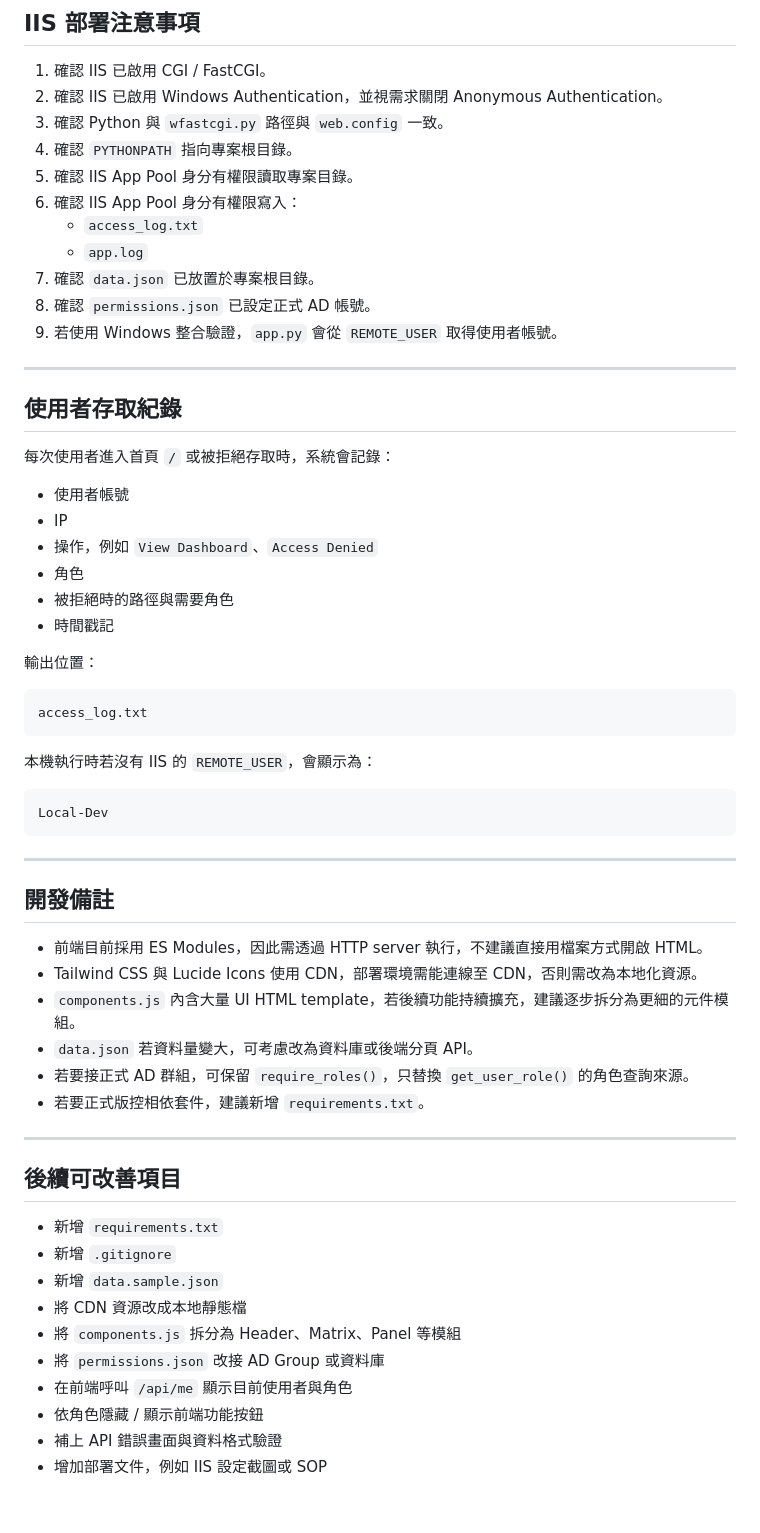
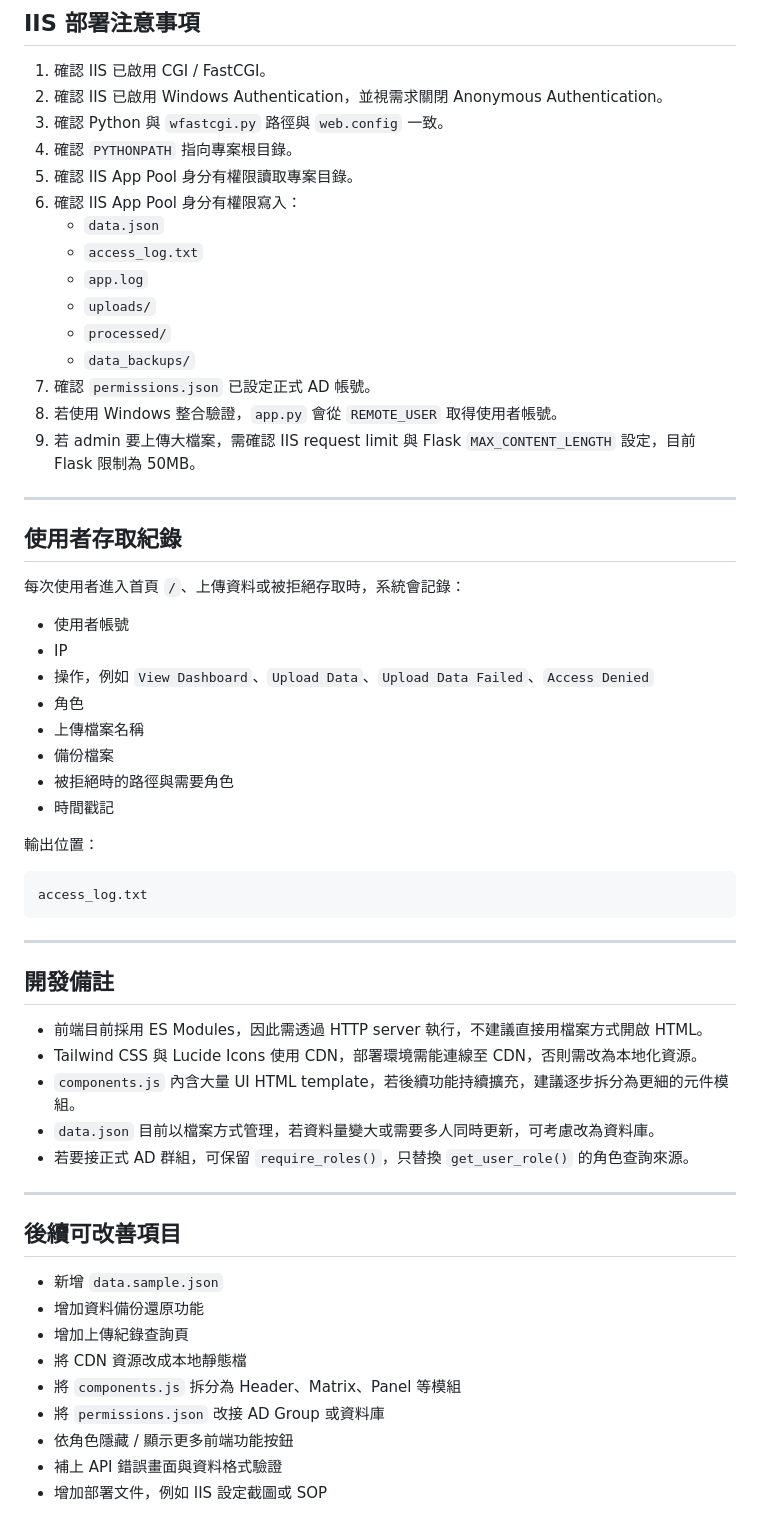
Before and after one commit to jjaass9507/building, a Markdown page: README.md, the part around one of its changes. GitHub-like rendering.

````diff
--- a/README.md
+++ b/README.md
@@ -464,22 +414,28 @@ http://127.0.0.1:5020
 4. 確認 `PYTHONPATH` 指向專案根目錄。
 5. 確認 IIS App Pool 身分有權限讀取專案目錄。
 6. 確認 IIS App Pool 身分有權限寫入：
+   - `data.json`
    - `access_log.txt`
    - `app.log`
-7. 確認 `data.json` 已放置於專案根目錄。
-8. 確認 `permissions.json` 已設定正式 AD 帳號。
-9. 若使用 Windows 整合驗證，`app.py` 會從 `REMOTE_USER` 取得使用者帳號。
+   - `uploads/`
+   - `processed/`
+   - `data_backups/`
+7. 確認 `permissions.json` 已設定正式 AD 帳號。
+8. 若使用 Windows 整合驗證，`app.py` 會從 `REMOTE_USER` 取得使用者帳號。
+9. 若 admin 要上傳大檔案，需確認 IIS request limit 與 Flask `MAX_CONTENT_LENGTH` 設定，目前 Flask 限制為 50MB。
 
 ---
 
 ## 使用者存取紀錄
 
-每次使用者進入首頁 `/` 或被拒絕存取時，系統會記錄：
+每次使用者進入首頁 `/`、上傳資料或被拒絕存取時，系統會記錄：
 
 - 使用者帳號
 - IP
-- 操作，例如 `View Dashboard`、`Access Denied`
+- 操作，例如 `View Dashboard`、`Upload Data`、`Upload Data Failed`、`Access Denied`
 - 角色
+- 上傳檔案名稱
+- 備份檔案
 - 被拒絕時的路徑與需要角色
 - 時間戳記
 
@@ -489,12 +445,6 @@ http://127.0.0.1:5020
 access_log.txt
 ```
 
-本機執行時若沒有 IIS 的 `REMOTE_USER`，會顯示為：
-
-```text
-Local-Dev
-```
-
 ---
 
 ## 開發備註
@@ -502,21 +452,19 @@ Local-Dev
 - 前端目前採用 ES Modules，因此需透過 HTTP server 執行，不建議直接用檔案方式開啟 HTML。
 - Tailwind CSS 與 Lucide Icons 使用 CDN，部署環境需能連線至 CDN，否則需改為本地化資源。
 - `components.js` 內含大量 UI HTML template，若後續功能持續擴充，建議逐步拆分為更細的元件模組。
-- `data.json` 若資料量變大，可考慮改為資料庫或後端分頁 API。
+- `data.json` 目前以檔案方式管理，若資料量變大或需要多人同時更新，可考慮改為資料庫。
 - 若要接正式 AD 群組，可保留 `require_roles()`，只替換 `get_user_role()` 的角色查詢來源。
-- 若要正式版控相依套件，建議新增 `requirements.txt`。
 
 ---
 
 ## 後續可改善項目
 
-- 新增 `requirements.txt`
-- 新增 `.gitignore`
 - 新增 `data.sample.json`
+- 增加資料備份還原功能
+- 增加上傳紀錄查詢頁
 - 將 CDN 資源改成本地靜態檔
 - 將 `components.js` 拆分為 Header、Matrix、Panel 等模組
 - 將 `permissions.json` 改接 AD Group 或資料庫
-- 在前端呼叫 `/api/me` 顯示目前使用者與角色
-- 依角色隱藏 / 顯示前端功能按鈕
+- 依角色隱藏 / 顯示更多前端功能按鈕
 - 補上 API 錯誤畫面與資料格式驗證
 - 增加部署文件，例如 IIS 設定截圖或 SOP
````
Also changed, not shown: other parts of README.md (+117 -167 lines).
